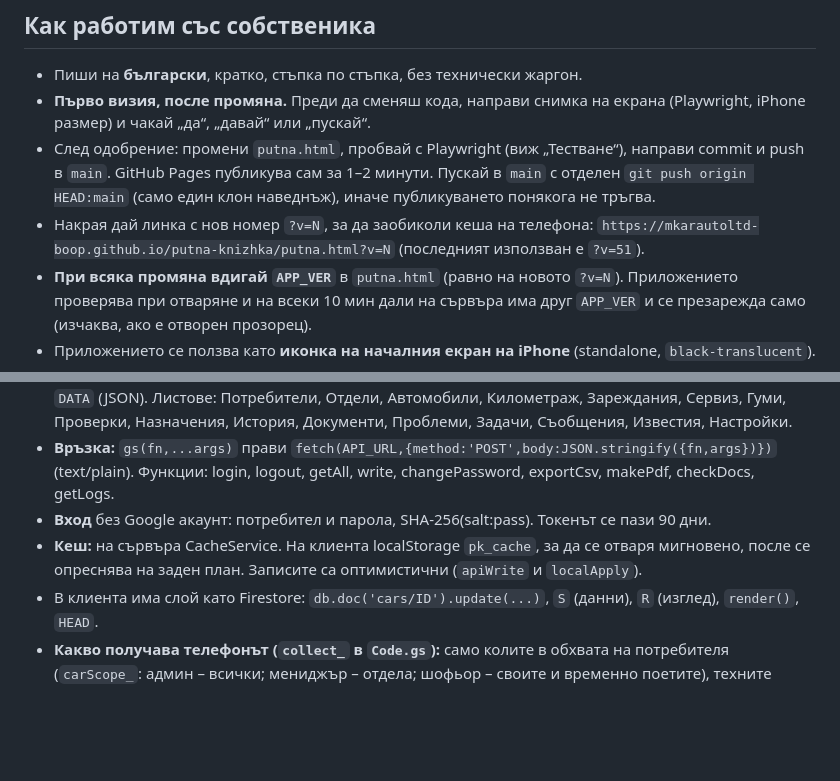
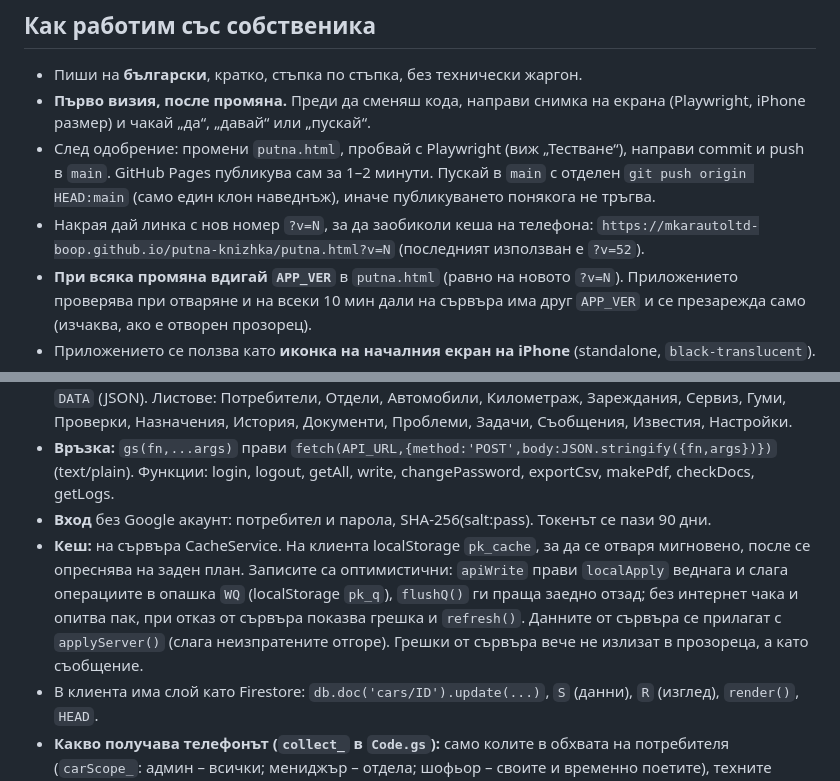
Before and after one commit to mkarautoltd-boop/putna-knizhka, a Markdown page: CLAUDE.md, 2 parts joined by grey strips. Rendered like a GitHub page; blank space fills up the shorter version.

Commit message:
CLAUDE.md: v52, опашка за записи
Co-Authored-By: Claude Opus 5.5 <noreply@anthropic.com>
Claude-Session: https://claude.ai/code/session_01CCrHM9maP3217wo7ac83Bs

```diff
--- a/CLAUDE.md
+++ b/CLAUDE.md
@@ -9,7 +9,7 @@
 - След одобрение: промени `putna.html`, пробвай с Playwright (виж „Тестване“), направи commit и push в `main`. GitHub Pages публикува сам за 1–2 минути. Пускай в `main` с отделен `git push origin HEAD:main` (само един клон наведнъж), иначе публикуването понякога не тръгва.
 - Накрая дай линка с нов номер `?v=N`, за да заобиколи кеша на телефона:
   `https://mkarautoltd-boop.github.io/putna-knizhka/putna.html?v=N`
-  (последният използван е `?v=51`).
+  (последният използван е `?v=52`).
 - **При всяка промяна вдигай `APP_VER`** в `putna.html` (равно на новото `?v=N`). Приложението проверява при отваряне и на всеки 10 мин дали на сървъра има друг `APP_VER` и се презарежда само (изчаква, ако е отворен прозорец).
 - Приложението се ползва като **иконка на началния екран на iPhone** (standalone, `black-translucent`).
 
@@ -19,7 +19,7 @@
 - **База данни:** Google таблица „Автопарк“. Всеки запис е ред с колони: ID, Обновено, четими колони и `DATA` (JSON). Листове: Потребители, Отдели, Автомобили, Километраж, Зареждания, Сервиз, Гуми, Проверки, Назначения, История, Документи, Проблеми, Задачи, Съобщения, Известия, Настройки.
 - **Връзка:** `gs(fn,...args)` прави `fetch(API_URL,{method:'POST',body:JSON.stringify({fn,args})})` (text/plain). Функции: login, logout, getAll, write, changePassword, exportCsv, makePdf, checkDocs, getLogs.
 - **Вход** без Google акаунт: потребител и парола, SHA-256(salt:pass). Токенът се пази 90 дни.
-- **Кеш:** на сървъра CacheService. На клиента localStorage `pk_cache`, за да се отваря мигновено, после се опреснява на заден план. Записите са оптимистични (`apiWrite` и `localApply`).
+- **Кеш:** на сървъра CacheService. На клиента localStorage `pk_cache`, за да се отваря мигновено, после се опреснява на заден план. Записите са оптимистични: `apiWrite` прави `localApply` веднага и слага операциите в опашка `WQ` (localStorage `pk_q`), `flushQ()` ги праща заедно отзад; без интернет чака и опитва пак, при отказ от сървъра показва грешка и `refresh()`. Данните от сървъра се прилагат с `applyServer()` (слага неизпратените отгоре). Грешки от сървъра вече не излизат в прозореца, а като съобщение.
 - В клиента има слой като Firestore: `db.doc('cars/ID').update(...)`, `S` (данни), `R` (изглед), `render()`, `HEAD`.
 - **Какво получава телефонът (`collect_` в `Code.gs`):** само колите в обхвата на потребителя (`carScope_`: админ – всички; мениджър – отдела; шофьор – своите и временно поетите), техните проблеми и записите от последните `LOG_MONTHS` (3) месеца (`logFrom`). От по-старите месеци идват само последният начален км, зареждане и проверка на кола (`old:true`) и `tankPre` (сбор гориво и км по месец|път) за резервоара. По-старите месеци се теглят с `getLogs` → `loadOld()` в клиента (в `OLD`, не в `pk_cache`): при отчет за стар период или бутон „Покажи по-старите записи“. `tank()` ползва `TANKPRE` и пропуска записите преди `LOGFROM`. Без `logFrom` (стар сървър) всичко работи както преди.
 - **Лимит:** един документ е под около 49 000 знака JSON. Затова снимката на кола е ≤38 KB.
```
